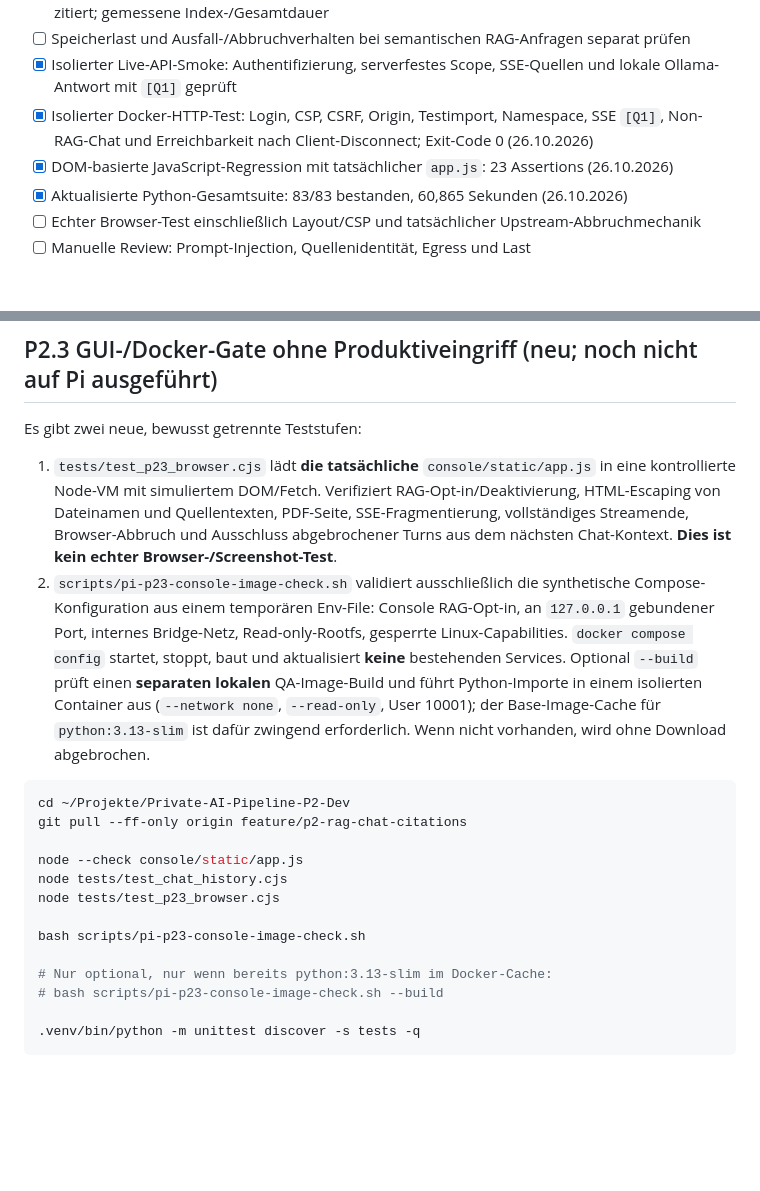
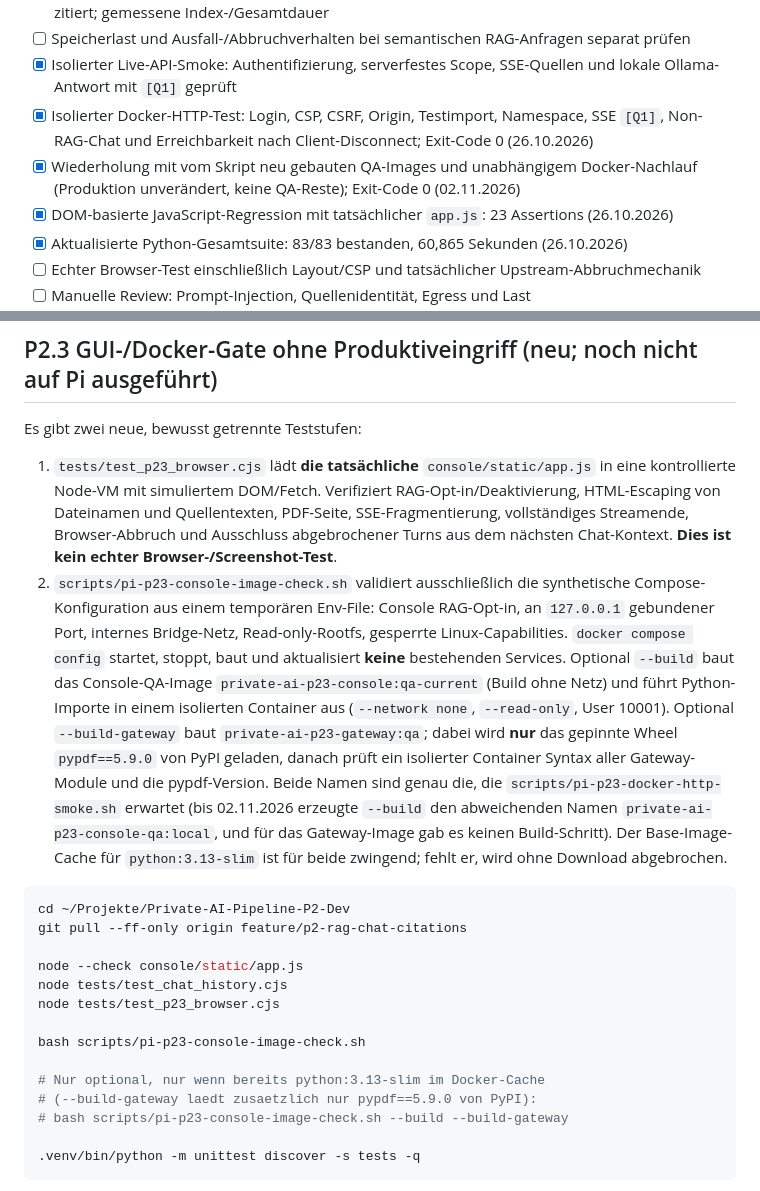
Before and after one commit to mason82-dotcom/Private-AI-Pipeline, a Markdown page: docs/V05_P23_RAG_CHAT.md, 2 parts joined by grey strips. Rendered like a GitHub page; blank space fills up the shorter version.

````diff
--- a/docs/V05_P23_RAG_CHAT.md
+++ b/docs/V05_P23_RAG_CHAT.md
@@ -59,6 +59,7 @@ Die `test_p23_rag.py`-Tests verwenden ausschließlich Loopback mit simuliertem O
 - [ ] Speicherlast und Ausfall-/Abbruchverhalten bei semantischen RAG-Anfragen separat prüfen
 - [x] Isolierter Live-API-Smoke: Authentifizierung, serverfestes Scope, SSE-Quellen und lokale Ollama-Antwort mit `[Q1]` geprüft
 - [x] Isolierter Docker-HTTP-Test: Login, CSP, CSRF, Origin, Testimport, Namespace, SSE `[Q1]`, Non-RAG-Chat und Erreichbarkeit nach Client-Disconnect; Exit-Code 0 (26.10.2026)
+- [x] Wiederholung mit vom Skript neu gebauten QA-Images und unabhängigem Docker-Nachlauf (Produktion unverändert, keine QA-Reste); Exit-Code 0 (02.11.2026)
 - [x] DOM-basierte JavaScript-Regression mit tatsächlicher `app.js`: 23 Assertions (26.10.2026)
 - [x] Aktualisierte Python-Gesamtsuite: 83/83 bestanden, 60,865 Sekunden (26.10.2026)
 - [ ] Echter Browser-Test einschließlich Layout/CSP und tatsächlicher Upstream-Abbruchmechanik
@@ -218,7 +219,7 @@ Die virtuelle Python-Umgebung muss bereits `pypdf==5.9.0` enthalten, wie für di
 Es gibt zwei neue, bewusst getrennte Teststufen:
 
 1. `tests/test_p23_browser.cjs` lädt **die tatsächliche** `console/static/app.js` in eine kontrollierte Node-VM mit simuliertem DOM/Fetch. Verifiziert RAG-Opt-in/Deaktivierung, HTML-Escaping von Dateinamen und Quellentexten, PDF-Seite, SSE-Fragmentierung, vollständiges Streamende, Browser-Abbruch und Ausschluss abgebrochener Turns aus dem nächsten Chat-Kontext. **Dies ist kein echter Browser-/Screenshot-Test**.
-2. `scripts/pi-p23-console-image-check.sh` validiert ausschließlich die synthetische Compose-Konfiguration aus einem temporären Env-File: Console RAG-Opt-in, an `127.0.0.1` gebundener Port, internes Bridge-Netz, Read-only-Rootfs, gesperrte Linux-Capabilities. `docker compose config` startet, stoppt, baut und aktualisiert **keine** bestehenden Services. Optional `--build` prüft einen **separaten lokalen** QA-Image-Build und führt Python-Importe in einem isolierten Container aus (`--network none`, `--read-only`, User 10001); der Base-Image-Cache für `python:3.13-slim` ist dafür zwingend erforderlich. Wenn nicht vorhanden, wird ohne Download abgebrochen.
+2. `scripts/pi-p23-console-image-check.sh` validiert ausschließlich die synthetische Compose-Konfiguration aus einem temporären Env-File: Console RAG-Opt-in, an `127.0.0.1` gebundener Port, internes Bridge-Netz, Read-only-Rootfs, gesperrte Linux-Capabilities. `docker compose config` startet, stoppt, baut und aktualisiert **keine** bestehenden Services. Optional `--build` baut das Console-QA-Image `private-ai-p23-console:qa-current` (Build ohne Netz) und führt Python-Importe in einem isolierten Container aus (`--network none`, `--read-only`, User 10001). Optional `--build-gateway` baut `private-ai-p23-gateway:qa`; dabei wird **nur** das gepinnte Wheel `pypdf==5.9.0` von PyPI geladen, danach prüft ein isolierter Container Syntax aller Gateway-Module und die pypdf-Version. Beide Namen sind genau die, die `scripts/pi-p23-docker-http-smoke.sh` erwartet (bis 02.11.2026 erzeugte `--build` den abweichenden Namen `private-ai-p23-console-qa:local`, und für das Gateway-Image gab es keinen Build-Schritt). Der Base-Image-Cache für `python:3.13-slim` ist für beide zwingend; fehlt er, wird ohne Download abgebrochen.
 
 ```bash
 cd ~/Projekte/Private-AI-Pipeline-P2-Dev
@@ -230,8 +231,9 @@ node tests/test_p23_browser.cjs
 
 bash scripts/pi-p23-console-image-check.sh
 
-# Nur optional, nur wenn bereits python:3.13-slim im Docker-Cache:
-# bash scripts/pi-p23-console-image-check.sh --build
+# Nur optional, nur wenn bereits python:3.13-slim im Docker-Cache
+# (--build-gateway laedt zusaetzlich nur pypdf==5.9.0 von PyPI):
+# bash scripts/pi-p23-console-image-check.sh --build --build-gateway
 
 .venv/bin/python -m unittest discover -s tests -q
 ```
````
Also changed, not shown: other parts of docs/V05_P23_RAG_CHAT.md (+37 -0 lines).
